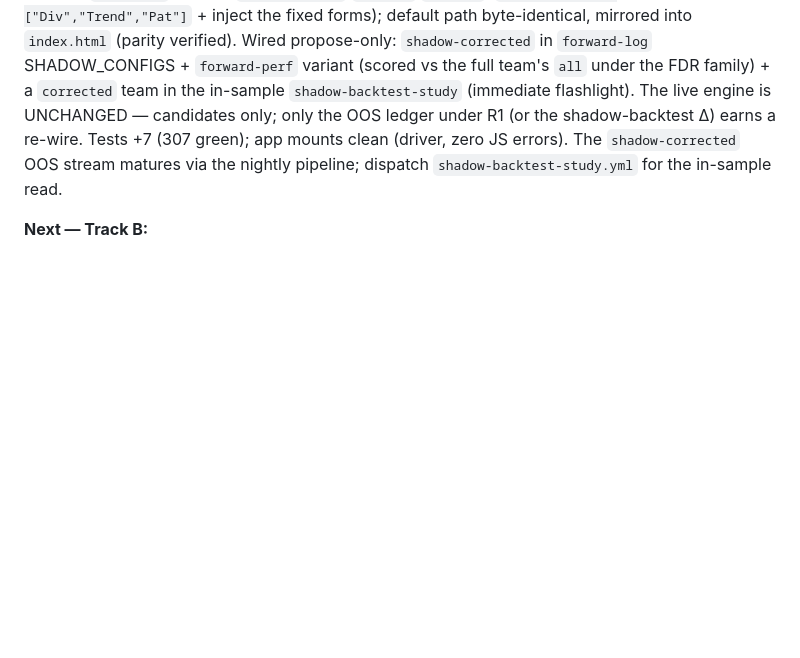
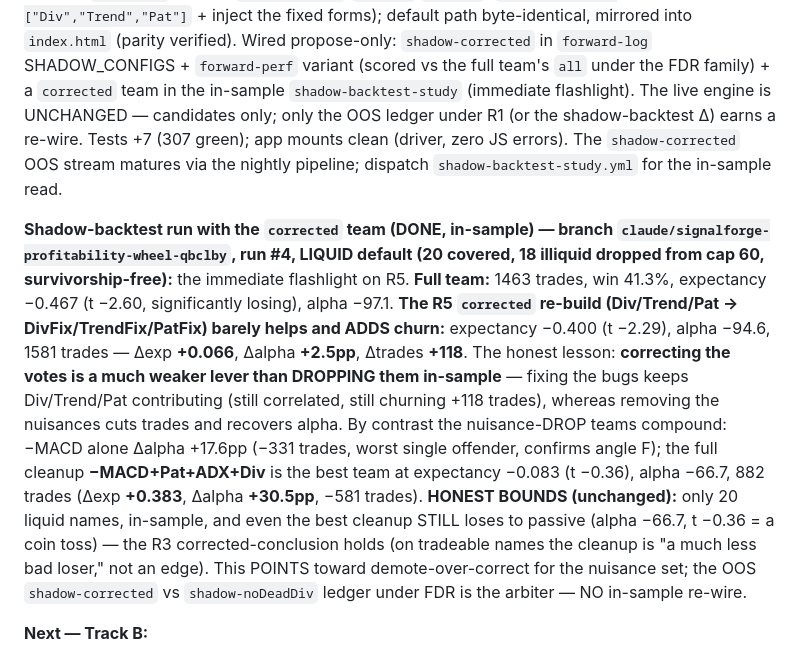
Before and after one commit to onlyverge81/Signalforge-, a Markdown page: CLAUDE.md, the part around the change. Rendered like a GitHub page; blank space fills up the shorter version.

Commit message:
Record shadow-backtest run #4 finding (corrected team, in-sample, liquid universe)
The immediate flashlight on R5: on the liquid default universe (20 covered names), the
corrected re-build (Div/Trend/Pat -> DivFix/TrendFix/PatFix) barely helps in-sample
(Δexp +0.066, Δalpha +2.5pp) and ADDS 118 trades — correcting the votes is a much
weaker lever than DROPPING them. The nuisance-drop teams compound: the full cleanup
(-MACD+Pat+ADX+Div) recovers +30.5pp alpha and cuts 581 trades. Honest bounds: 20
names, in-sample, and even the best cleanup still loses to passive (alpha -66.7, a coin
toss). Points toward demote-over-correct; the OOS shadow ledger under FDR is the arbiter.

Co-Authored-By: Claude Opus 4.8 <noreply@anthropic.com>
Claude-Session: https://claude.ai/code/session_01BnFujZwq8mvcjtM6znW9Yp

```diff
--- a/CLAUDE.md
+++ b/CLAUDE.md
@@ -652,6 +652,20 @@ UNCHANGED — candidates only; only the OOS ledger under R1 (or the shadow-backt
 green); app mounts clean (driver, zero JS errors). The `shadow-corrected` OOS stream matures via the nightly pipeline;
 dispatch `shadow-backtest-study.yml` for the in-sample read.
 
+**Shadow-backtest run with the `corrected` team (DONE, in-sample) — branch `claude/signalforge-profitability-wheel-qbclby`,
+run #4, LIQUID default (20 covered, 18 illiquid dropped from cap 60, survivorship-free):** the immediate flashlight on
+R5. **Full team:** 1463 trades, win 41.3%, expectancy −0.467 (t −2.60, significantly losing), alpha −97.1. **The R5
+`corrected` re-build (Div/Trend/Pat → DivFix/TrendFix/PatFix) barely helps and ADDS churn:** expectancy −0.400 (t −2.29),
+alpha −94.6, 1581 trades — Δexp **+0.066**, Δalpha **+2.5pp**, Δtrades **+118**. The honest lesson: **correcting the votes
+is a much weaker lever than DROPPING them in-sample** — fixing the bugs keeps Div/Trend/Pat contributing (still correlated,
+still churning +118 trades), whereas removing the nuisances cuts trades and recovers alpha. By contrast the nuisance-DROP
+teams compound: −MACD alone Δalpha +17.6pp (−331 trades, worst single offender, confirms angle F); the full cleanup
+**−MACD+Pat+ADX+Div** is the best team at expectancy −0.083 (t −0.36), alpha −66.7, 882 trades (Δexp **+0.383**, Δalpha
+**+30.5pp**, −581 trades). **HONEST BOUNDS (unchanged):** only 20 liquid names, in-sample, and even the best cleanup STILL
+loses to passive (alpha −66.7, t −0.36 = a coin toss) — the R3 corrected-conclusion holds (on tradeable names the cleanup
+is "a much less bad loser," not an edge). This POINTS toward demote-over-correct for the nuisance set; the OOS
+`shadow-corrected` vs `shadow-noDeadDiv` ledger under FDR is the arbiter — NO in-sample re-wire.
+
 **Next — Track B:**
 - Mature the `momentum-on` / `merits-on` / `news-*` / `earnings-recent-on` OOS ledgers to n≥10; human-ratify
   only if they clear FDR. PASSIVE — the nightly `forward-log → forward-perf → promote` already partitions every
```
